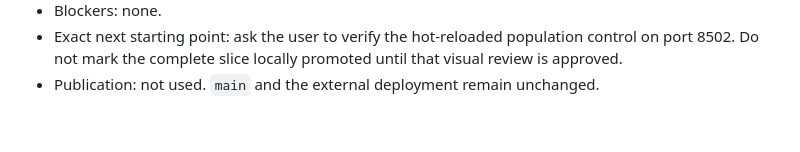
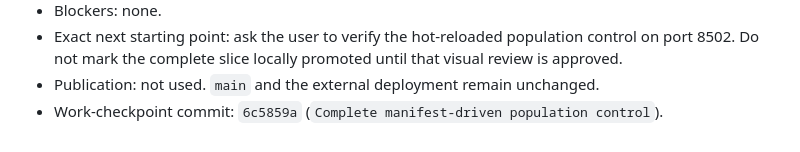
Before and after one commit to gislab-se/speedlocal, a Markdown page: docs/daily/2026-08-03.md, the part around the change. Drawn GitHub-style.

Commit message:
Record population control checkpoint

```diff
--- a/docs/daily/2026-08-03.md
+++ b/docs/daily/2026-08-03.md
@@ -217,3 +217,5 @@ legacy registry path or changing promoted roads behavior.
   control on port 8502. Do not mark the complete slice locally promoted until
   that visual review is approved.
 - Publication: not used. `main` and the external deployment remain unchanged.
+- Work-checkpoint commit: `6c5859a` (`Complete manifest-driven population
+  control`).
```
